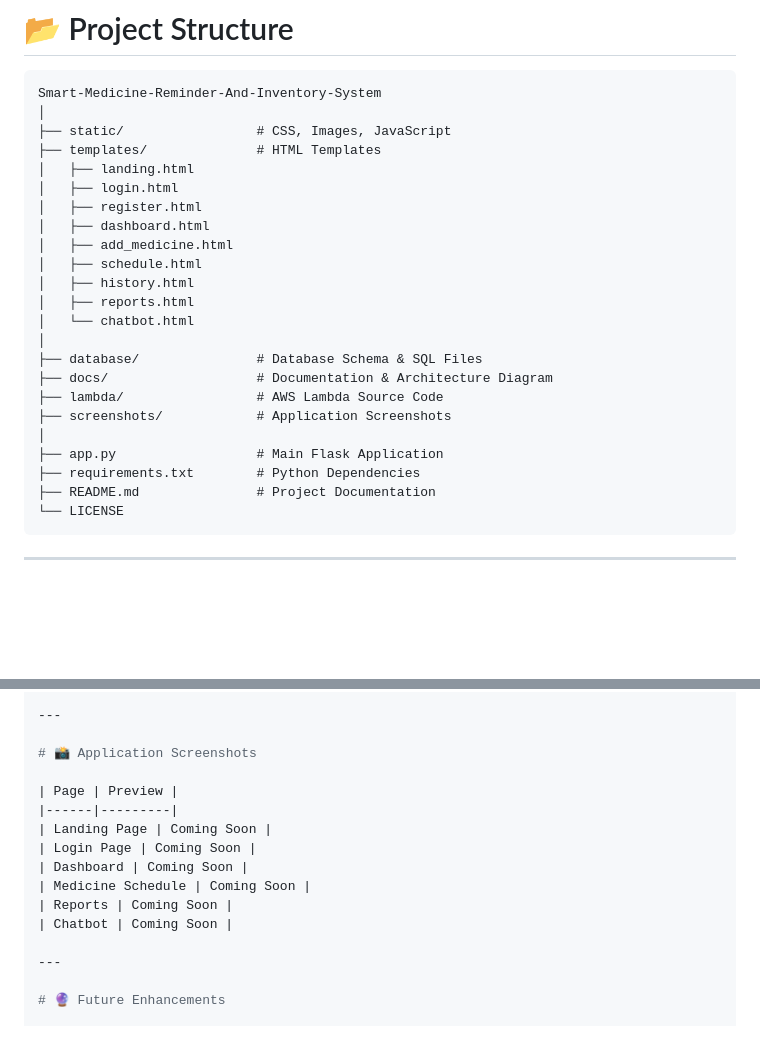
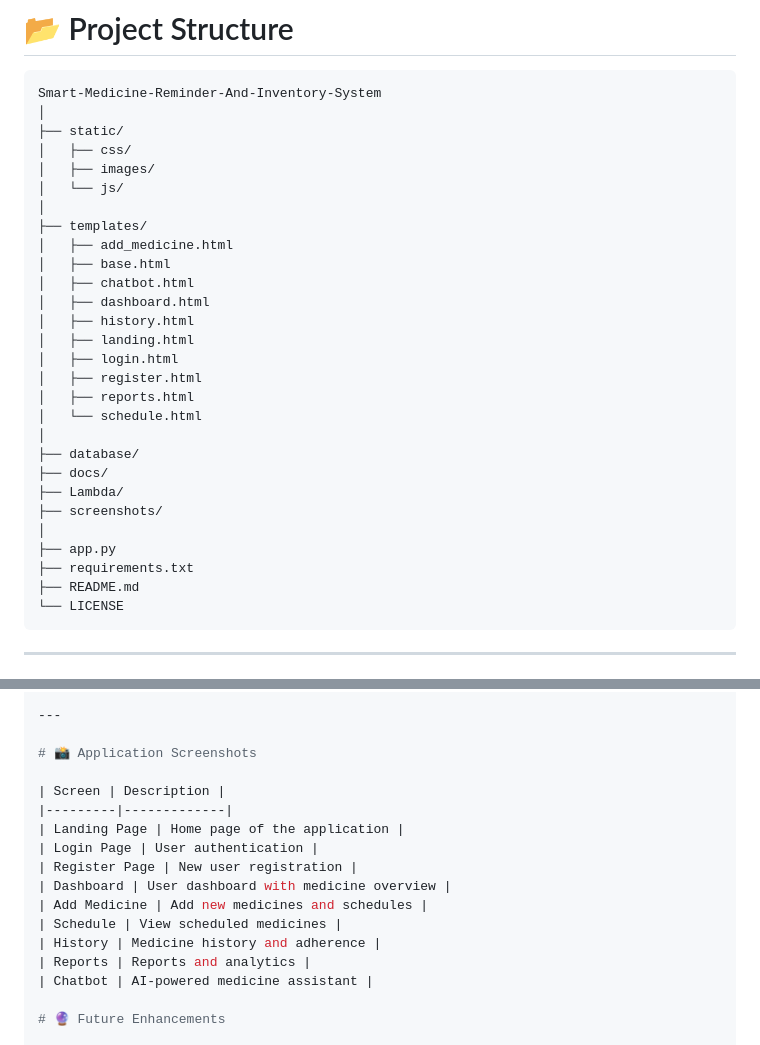
Before and after one commit to bhosalekiran2205-glitch/Smart-Medicine-Reminder-And-Inventory-System, a Markdown page: README.md, 2 parts joined by grey strips. Drawn GitHub-style; blank space fills up the shorter version.

Commit message:
Update README with structured project layout and screenshots
Reorganized project structure in README and updated screenshot descriptions.

````diff
--- a/README.md
+++ b/README.md
@@ -99,26 +99,31 @@ Amazon CloudWatch continuously monitors the application's logs and performance.
 ```
 Smart-Medicine-Reminder-And-Inventory-System
 │
-├── static/                 # CSS, Images, JavaScript
-├── templates/              # HTML Templates
+├── static/
+│   ├── css/
+│   ├── images/
+│   └── js/
+│
+├── templates/
+│   ├── add_medicine.html
+│   ├── base.html
+│   ├── chatbot.html
+│   ├── dashboard.html
+│   ├── history.html
 │   ├── landing.html
 │   ├── login.html
 │   ├── register.html
-│   ├── dashboard.html
-│   ├── add_medicine.html
-│   ├── schedule.html
-│   ├── history.html
 │   ├── reports.html
-│   └── chatbot.html
+│   └── schedule.html
 │
-├── database/               # Database Schema & SQL Files
-├── docs/                   # Documentation & Architecture Diagram
-├── lambda/                 # AWS Lambda Source Code
-├── screenshots/            # Application Screenshots
+├── database/
+├── docs/
+├── Lambda/
+├── screenshots/
 │
-├── app.py                  # Main Flask Application
-├── requirements.txt        # Python Dependencies
-├── README.md               # Project Documentation
+├── app.py
+├── requirements.txt
+├── README.md
 └── LICENSE
 ```
 ---
@@ -185,16 +190,17 @@ The application is deployed on Amazon Web Services (AWS) using the following arc
 
 # 📸 Application Screenshots
 
-| Page | Preview |
-|------|---------|
-| Landing Page | Coming Soon |
-| Login Page | Coming Soon |
-| Dashboard | Coming Soon |
-| Medicine Schedule | Coming Soon |
-| Reports | Coming Soon |
-| Chatbot | Coming Soon |
-
----
+| Screen | Description |
+|---------|-------------|
+| Landing Page | Home page of the application |
+| Login Page | User authentication |
+| Register Page | New user registration |
+| Dashboard | User dashboard with medicine overview |
+| Add Medicine | Add new medicines and schedules |
+| Schedule | View scheduled medicines |
+| History | Medicine history and adherence |
+| Reports | Reports and analytics |
+| Chatbot | AI-powered medicine assistant |
 
 # 🔮 Future Enhancements
 
````
